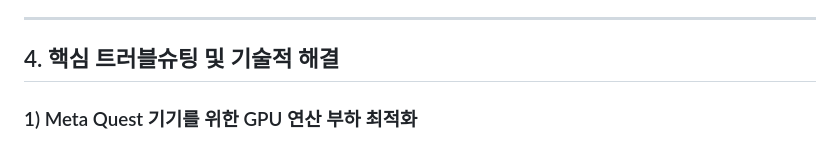
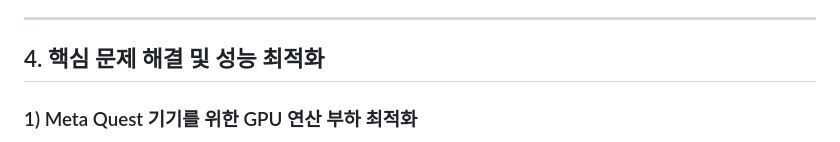
Before and after one commit to kimhohyeon0324/WebXR-3DGS-Viewer, a Markdown page: README.md, the part around the change. Rendered like a GitHub page.

Commit message:
docs: rename Section 4 to '핵심 문제 해결 및 성능 최적화'

```diff
--- a/README.md
+++ b/README.md
@@ -81,7 +81,7 @@ flowchart TB
 
 ---
 
-## 4. 핵심 트러블슈팅 및 기술적 해결
+## 4. 핵심 문제 해결 및 성능 최적화
 
 ### 1) Meta Quest 기기를 위한 GPU 연산 부하 최적화
 * **문제 현상**:
```
